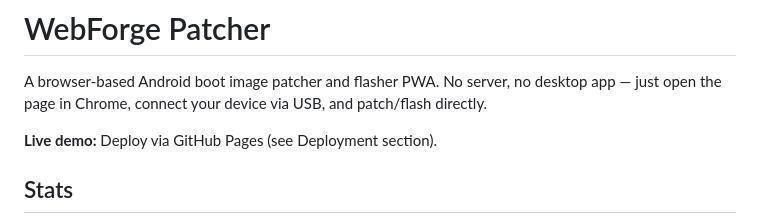
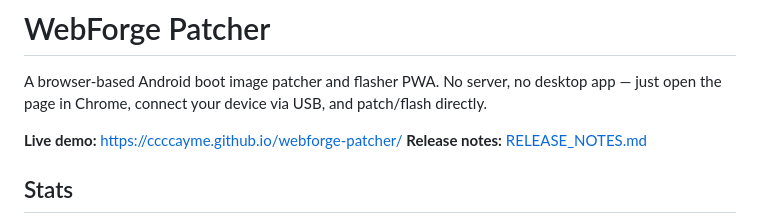
Before and after one commit to ccccayme-arch/webforge-patcher, a Markdown page: README.md, the part around the change. Drawn GitHub-style.

Commit message:
Link release notes and live demo URL in README

```diff
--- a/README.md
+++ b/README.md
@@ -2,7 +2,8 @@
 
 A browser-based Android boot image patcher and flasher PWA. No server, no desktop app — just open the page in Chrome, connect your device via USB, and patch/flash directly.
 
-**Live demo:** Deploy via GitHub Pages (see Deployment section).
+**Live demo:** https://ccccayme.github.io/webforge-patcher/
+**Release notes:** [RELEASE_NOTES.md](RELEASE_NOTES.md)
 
 ## Stats
 
```
